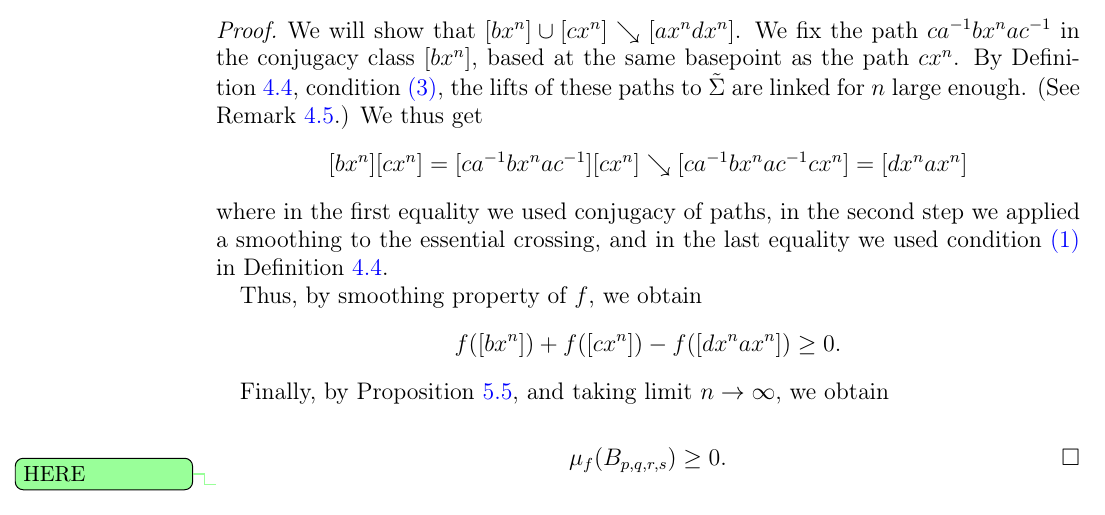
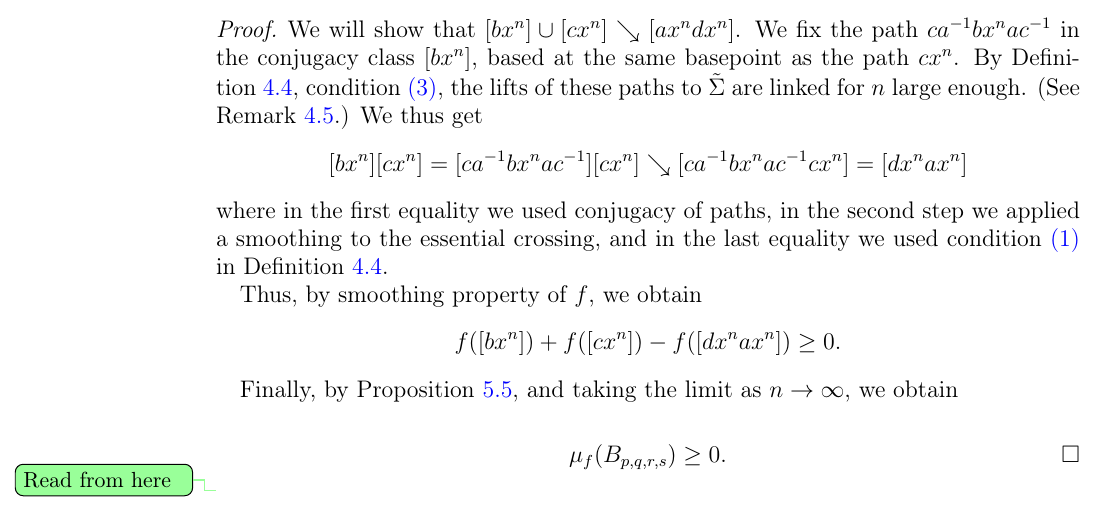
Before and after one commit to dpthurst/Currents-and-intersections, a LaTeX paper (Intersections.tex, which reads construct-current.tex): part of page 22 of 44, cut so that both start at the same text. Compiled offline with pdfLaTeX.

Commit message:
Small notes

```diff
--- a/construct-current.tex
+++ b/construct-current.tex
@@ -24,14 +24,15 @@
 f([bx^n]) + f([cx^n]) -f([dx^nax^n]) \geq 0.
 \]
 
-  Finally, by Proposition~\ref{prop:join-split-alg}, and taking limit $n \to \infty$, we obtain
+  Finally, by Proposition~\ref{prop:join-split-alg}, and taking the
+  limit as $n \to \infty$, we obtain
 
   \[
   \mu_f(B_{p,q,r,s}) \geq 0. \qedhere
   \]
+\end{proof}
 
-  \DPTtodo{HERE}
-
+\DPTtodo{Read from here}
  \begin{figure}
 \centering{
 \resizebox{100mm}{!}{\svgfig{nestedpositivity}}
```
Also changed, not shown: construct-current.tex (2 more changed lines).
